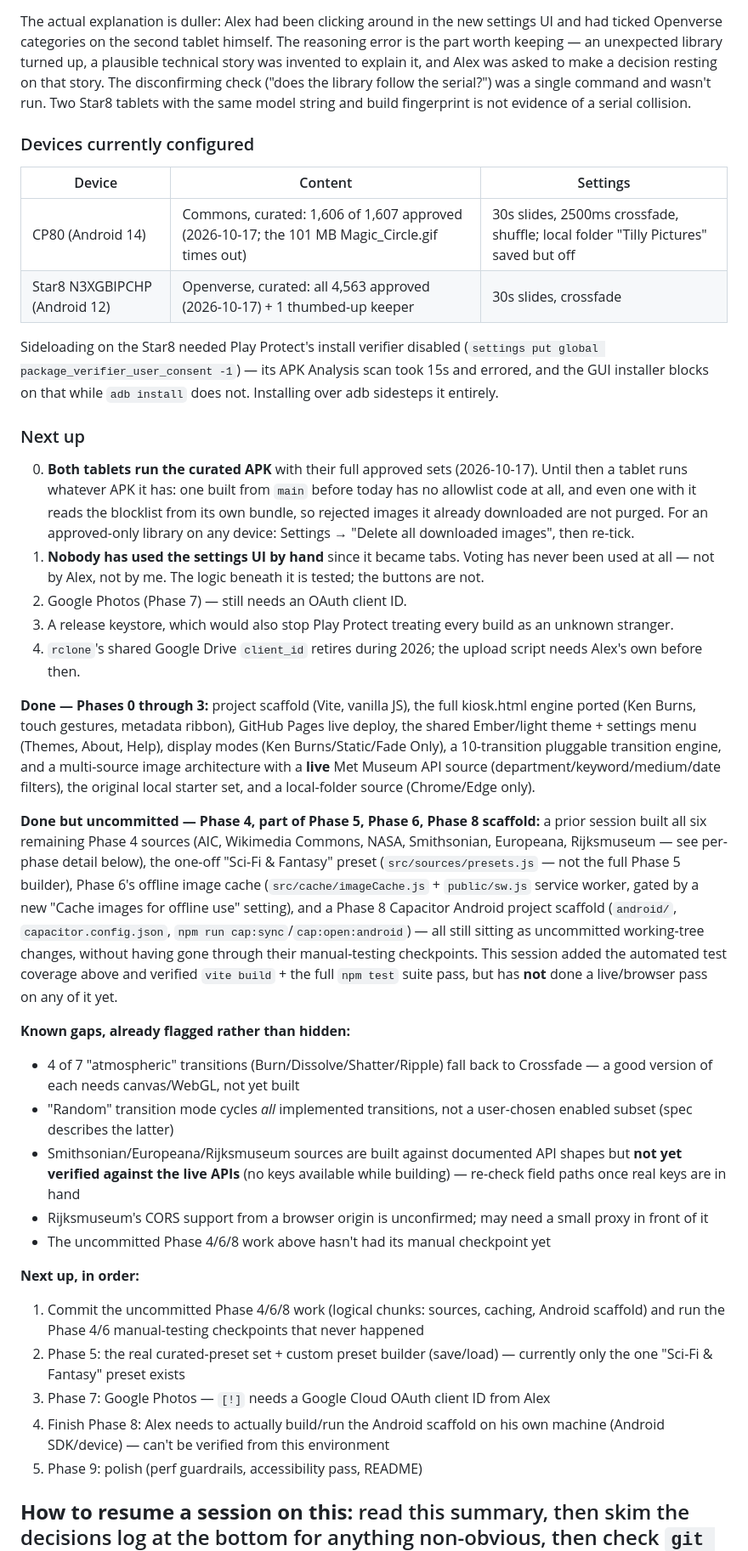
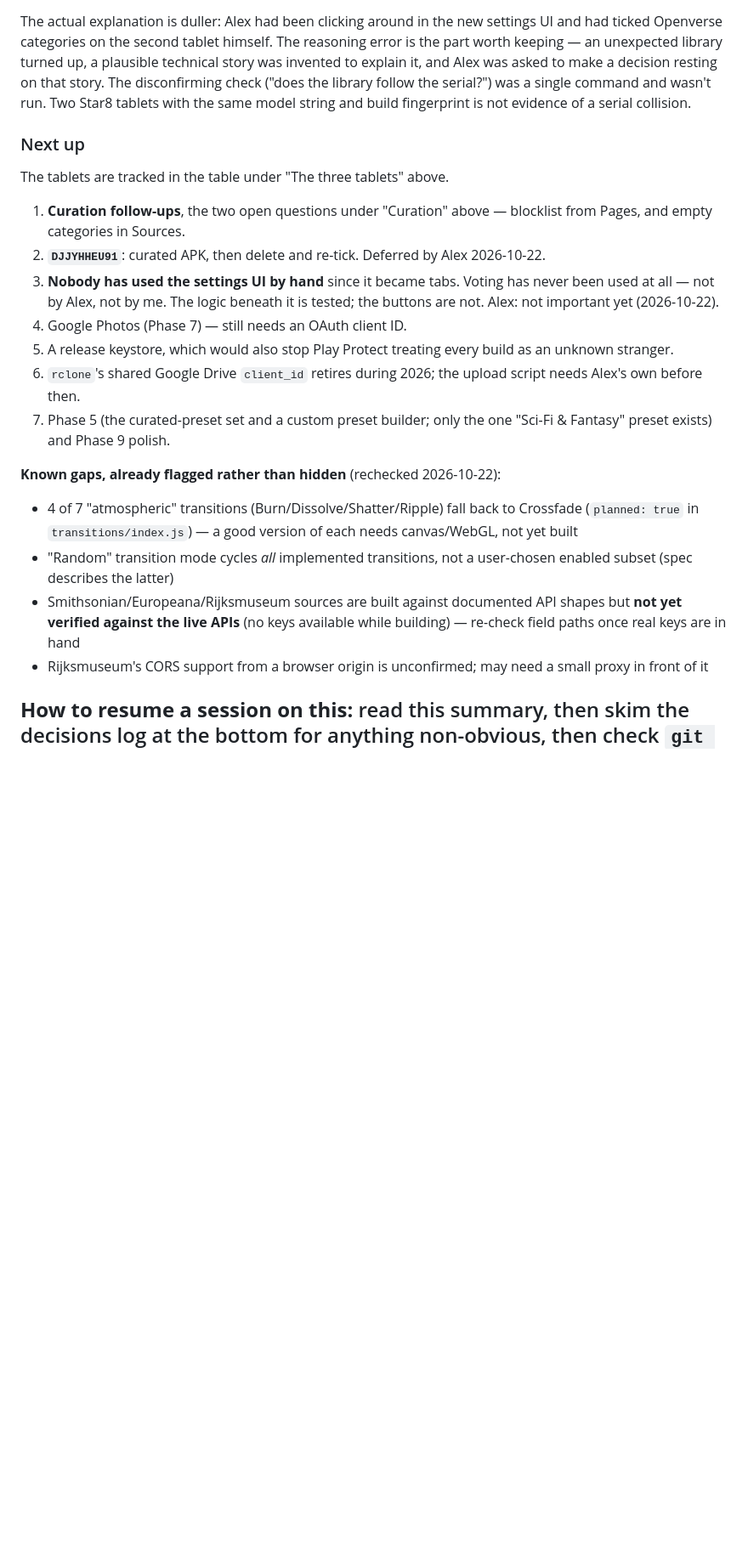
Before and after one commit to alexkrewson/art_app, a Markdown page: maintenance_todo.md, the part around one of its changes. Shown at 85% size. Rendered like a GitHub page; blank space fills up the shorter version.

```diff
--- a/maintenance_todo.md
+++ b/maintenance_todo.md
@@ -232,58 +235,29 @@ library follow the serial?") was a single command and wasn't run. Two Star8
 tablets with the same model string and build fingerprint is not evidence of a
 serial collision.
 
-### Devices currently configured
-
-| Device | Content | Settings |
-|---|---|---|
-| CP80 (Android 14) | Commons, curated: 1,606 of 1,607 approved (2026-10-17; the 101 MB Magic_Circle.gif times out) | 30s slides, 2500ms crossfade, shuffle; local folder "Tilly Pictures" saved but off |
-| Star8 N3XGBIPCHP (Android 12) | Openverse, curated: all 4,563 approved (2026-10-17) + 1 thumbed-up keeper | 30s slides, crossfade |
-
-Sideloading on the Star8 needed Play Protect's install verifier disabled
-(`settings put global package_verifier_user_consent -1`) — its APK Analysis scan
-took 15s and errored, and the GUI installer blocks on that while `adb install`
-does not. Installing over adb sidesteps it entirely.
-
 ### Next up
 
-0. **Both tablets run the curated APK** with their full approved sets
-   (2026-10-17). Until then a tablet runs whatever APK it has: one
-   built from `main` before today has no allowlist code at all, and even one
-   with it reads the blocklist from its own bundle, so rejected images it
-   already downloaded are not purged. For an approved-only library
-   on any device: Settings → "Delete all downloaded images", then re-tick.
-1. **Nobody has used the settings UI by hand** since it became tabs. Voting has
+The tablets are tracked in the table under "The three tablets" above.
+
+1. **Curation follow-ups**, the two open questions under "Curation" above —
+   blocklist from Pages, and empty categories in Sources.
+2. **`DJJYHHEU91`**: curated APK, then delete and re-tick. Deferred by Alex
+   2026-10-22.
+3. **Nobody has used the settings UI by hand** since it became tabs. Voting has
    never been used at all — not by Alex, not by me. The logic beneath it is
-   tested; the buttons are not.
-2. Google Photos (Phase 7) — still needs an OAuth client ID.
-3. A release keystore, which would also stop Play Protect treating every build as
+   tested; the buttons are not. Alex: not important yet (2026-10-22).
+4. Google Photos (Phase 7) — still needs an OAuth client ID.
+5. A release keystore, which would also stop Play Protect treating every build as
    an unknown stranger.
-4. `rclone`'s shared Google Drive `client_id` retires during 2026; the upload
+6. `rclone`'s shared Google Drive `client_id` retires during 2026; the upload
    script needs Alex's own before then.
+7. Phase 5 (the curated-preset set and a custom preset builder; only the one
+   "Sci-Fi & Fantasy" preset exists) and Phase 9 polish.
 
-**Done — Phases 0 through 3:** project scaffold (Vite, vanilla JS), the full
-kiosk.html engine ported (Ken Burns, touch gestures, metadata ribbon), GitHub Pages
-live deploy, the shared Ember/light theme + settings menu (Themes, About, Help),
-display modes (Ken Burns/Static/Fade Only), a 10-transition pluggable transition
-engine, and a multi-source image architecture with a **live** Met Museum API source
-(department/keyword/medium/date filters), the original local starter set, and a
-local-folder source (Chrome/Edge only).
-
-**Done but uncommitted — Phase 4, part of Phase 5, Phase 6, Phase 8 scaffold:** a
-prior session built all six remaining Phase 4 sources (AIC, Wikimedia Commons, NASA,
-Smithsonian, Europeana, Rijksmuseum — see per-phase detail below), the one-off
-"Sci-Fi & Fantasy" preset (`src/sources/presets.js` — not the full Phase 5 builder),
-Phase 6's offline image cache (`src/cache/imageCache.js` + `public/sw.js` service
-worker, gated by a new "Cache images for offline use" setting), and a Phase 8
-Capacitor Android project scaffold (`android/`, `capacitor.config.json`,
-`npm run cap:sync`/`cap:open:android`) — all still sitting as uncommitted working-tree
-changes, without having gone through their manual-testing checkpoints. This session
-added the automated test coverage above and verified `vite build` + the full
-`npm test` suite pass, but has **not** done a live/browser pass on any of it yet.
-
-**Known gaps, already flagged rather than hidden:**
+**Known gaps, already flagged rather than hidden** (rechecked 2026-10-22):
 - 4 of 7 "atmospheric" transitions (Burn/Dissolve/Shatter/Ripple) fall back to
-  Crossfade — a good version of each needs canvas/WebGL, not yet built
+  Crossfade (`planned: true` in `transitions/index.js`) — a good version of each
+  needs canvas/WebGL, not yet built
 - "Random" transition mode cycles *all* implemented transitions, not a
   user-chosen enabled subset (spec describes the latter)
 - Smithsonian/Europeana/Rijksmuseum sources are built against documented API shapes
@@ -291,18 +265,6 @@ added the automated test coverage above and verified `vite build` + the full
   — re-check field paths once real keys are in hand
 - Rijksmuseum's CORS support from a browser origin is unconfirmed; may need a small
   proxy in front of it
-- The uncommitted Phase 4/6/8 work above hasn't had its manual checkpoint yet
-
-**Next up, in order:**
-1. Commit the uncommitted Phase 4/6/8 work (logical chunks: sources, caching,
-   Android scaffold) and run the Phase 4/6 manual-testing checkpoints that never
-   happened
-2. Phase 5: the real curated-preset set + custom preset builder (save/load) —
-   currently only the one "Sci-Fi & Fantasy" preset exists
-3. Phase 7: Google Photos — `[!]` needs a Google Cloud OAuth client ID from Alex
-4. Finish Phase 8: Alex needs to actually build/run the Android scaffold on his own
-   machine (Android SDK/device) — can't be verified from this environment
-5. Phase 9: polish (perf guardrails, accessibility pass, README)
 
 **How to resume a session on this:** read this summary, then skim the decisions log
 at the bottom for anything non-obvious, then check `git status` and `git log
```
Also changed, not shown: other parts of maintenance_todo.md (+32 -29 lines).
